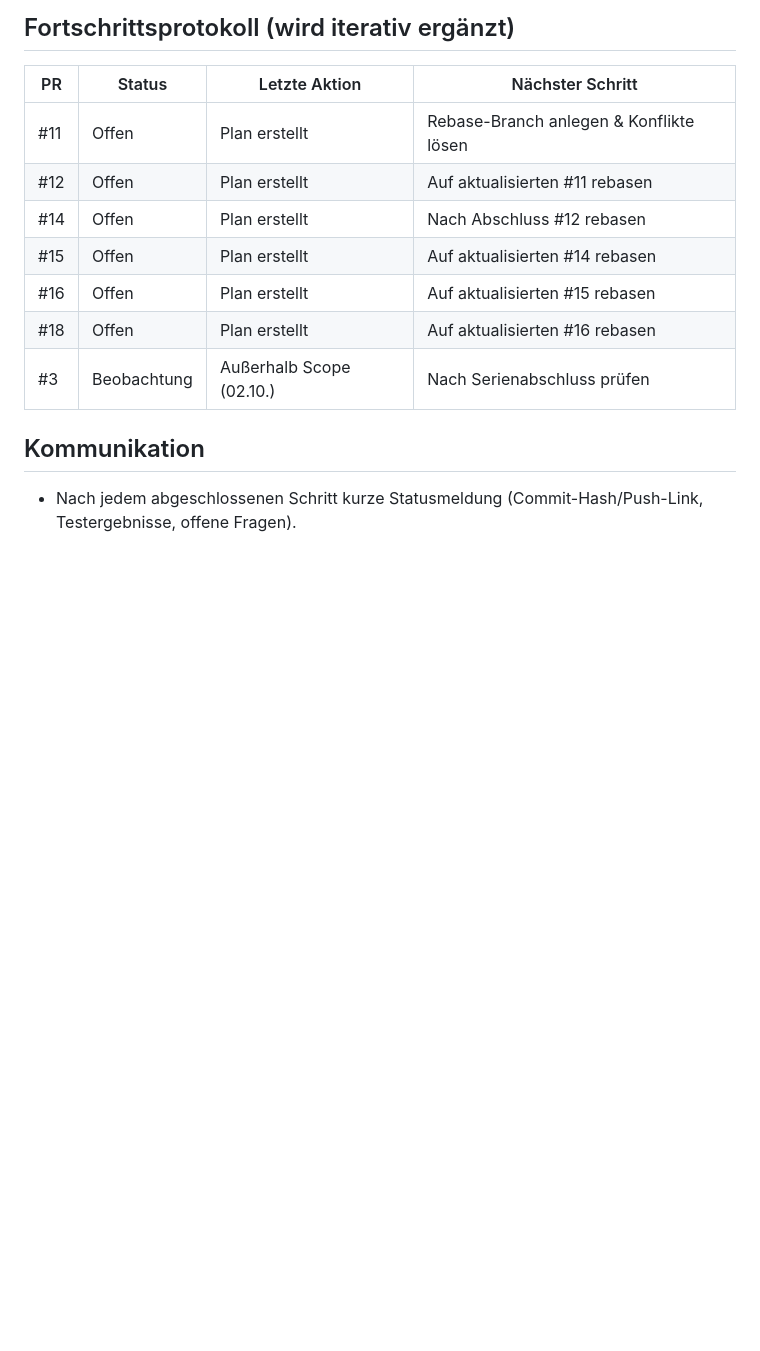
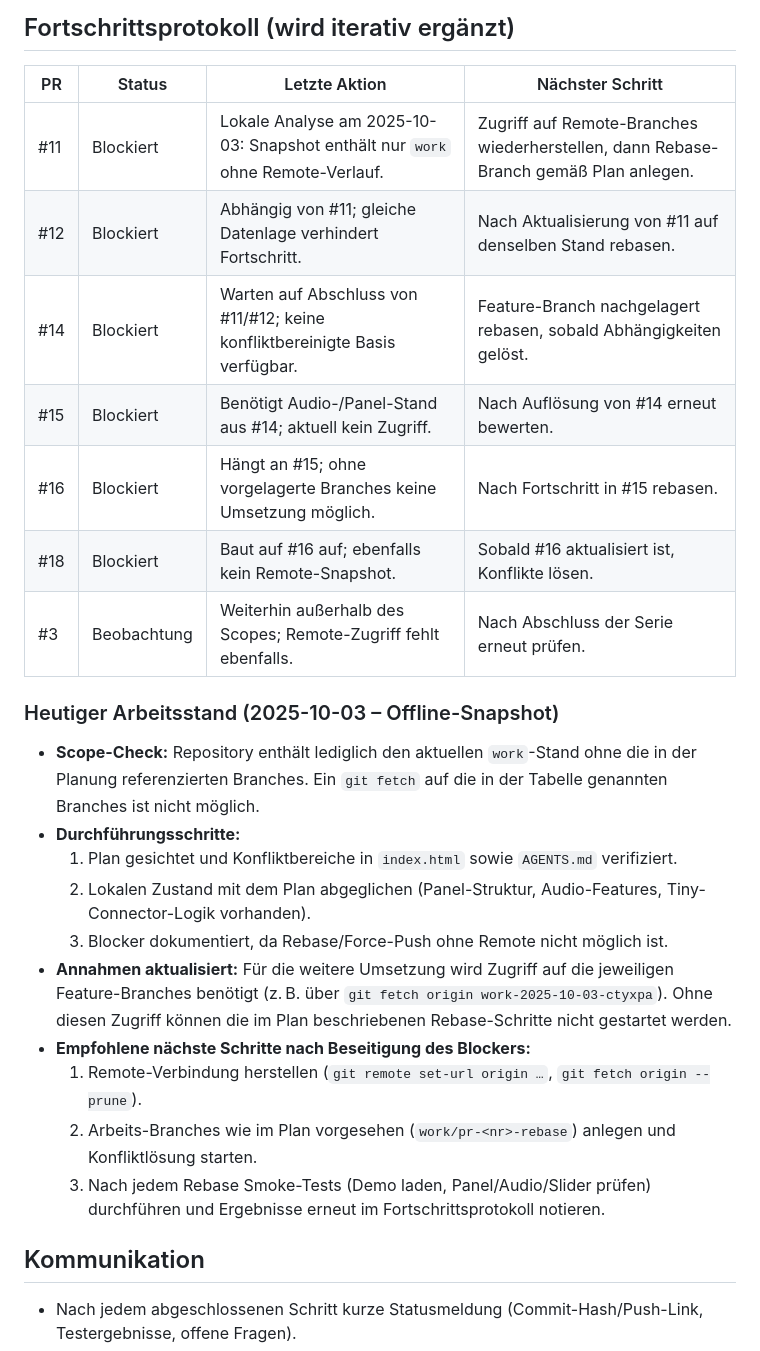
Before and after one commit to cognifex/OrderlyChaos, a Markdown page: docs/pr-conflict-plan-2025-10-03.md, the part around the change. Drawn GitHub-style; blank space fills up the shorter version.

Commit message:
docs: update conflict plan status [skip ci]

```diff
--- a/docs/pr-conflict-plan-2025-10-03.md
+++ b/docs/pr-conflict-plan-2025-10-03.md
@@ -62,13 +62,26 @@
 ## Fortschrittsprotokoll (wird iterativ ergänzt)
 | PR | Status | Letzte Aktion | Nächster Schritt |
 |----|--------|---------------|------------------|
-| #11 | Offen | Plan erstellt | Rebase-Branch anlegen & Konflikte lösen |
-| #12 | Offen | Plan erstellt | Auf aktualisierten #11 rebasen |
-| #14 | Offen | Plan erstellt | Nach Abschluss #12 rebasen |
-| #15 | Offen | Plan erstellt | Auf aktualisierten #14 rebasen |
-| #16 | Offen | Plan erstellt | Auf aktualisierten #15 rebasen |
-| #18 | Offen | Plan erstellt | Auf aktualisierten #16 rebasen |
-| #3  | Beobachtung | Außerhalb Scope (02.10.) | Nach Serienabschluss prüfen |
+| #11 | Blockiert | Lokale Analyse am 2025-10-03: Snapshot enthält nur `work` ohne Remote-Verlauf. | Zugriff auf Remote-Branches wiederherstellen, dann Rebase-Branch gemäß Plan anlegen. |
+| #12 | Blockiert | Abhängig von #11; gleiche Datenlage verhindert Fortschritt. | Nach Aktualisierung von #11 auf denselben Stand rebasen. |
+| #14 | Blockiert | Warten auf Abschluss von #11/#12; keine konfliktbereinigte Basis verfügbar. | Feature-Branch nachgelagert rebasen, sobald Abhängigkeiten gelöst. |
+| #15 | Blockiert | Benötigt Audio-/Panel-Stand aus #14; aktuell kein Zugriff. | Nach Auflösung von #14 erneut bewerten. |
+| #16 | Blockiert | Hängt an #15; ohne vorgelagerte Branches keine Umsetzung möglich. | Nach Fortschritt in #15 rebasen. |
+| #18 | Blockiert | Baut auf #16 auf; ebenfalls kein Remote-Snapshot. | Sobald #16 aktualisiert ist, Konflikte lösen. |
+| #3  | Beobachtung | Weiterhin außerhalb des Scopes; Remote-Zugriff fehlt ebenfalls. | Nach Abschluss der Serie erneut prüfen. |
+
+### Heutiger Arbeitsstand (2025-10-03 – Offline-Snapshot)
+
+- **Scope-Check:** Repository enthält lediglich den aktuellen `work`-Stand ohne die in der Planung referenzierten Branches. Ein `git fetch` auf die in der Tabelle genannten Branches ist nicht möglich.
+- **Durchführungsschritte:**
+  1. Plan gesichtet und Konfliktbereiche in `index.html` sowie `AGENTS.md` verifiziert.
+  2. Lokalen Zustand mit dem Plan abgeglichen (Panel-Struktur, Audio-Features, Tiny-Connector-Logik vorhanden).
+  3. Blocker dokumentiert, da Rebase/Force-Push ohne Remote nicht möglich ist.
+- **Annahmen aktualisiert:** Für die weitere Umsetzung wird Zugriff auf die jeweiligen Feature-Branches benötigt (z. B. über `git fetch origin work-2025-10-03-ctyxpa`). Ohne diesen Zugriff können die im Plan beschriebenen Rebase-Schritte nicht gestartet werden.
+- **Empfohlene nächste Schritte nach Beseitigung des Blockers:**
+  1. Remote-Verbindung herstellen (`git remote set-url origin …`, `git fetch origin --prune`).
+  2. Arbeits-Branches wie im Plan vorgesehen (`work/pr-<nr>-rebase`) anlegen und Konfliktlösung starten.
+  3. Nach jedem Rebase Smoke-Tests (Demo laden, Panel/Audio/Slider prüfen) durchführen und Ergebnisse erneut im Fortschrittsprotokoll notieren.
 
 ## Kommunikation
 - Nach jedem abgeschlossenen Schritt kurze Statusmeldung (Commit-Hash/Push-Link, Testergebnisse, offene Fragen).
```
